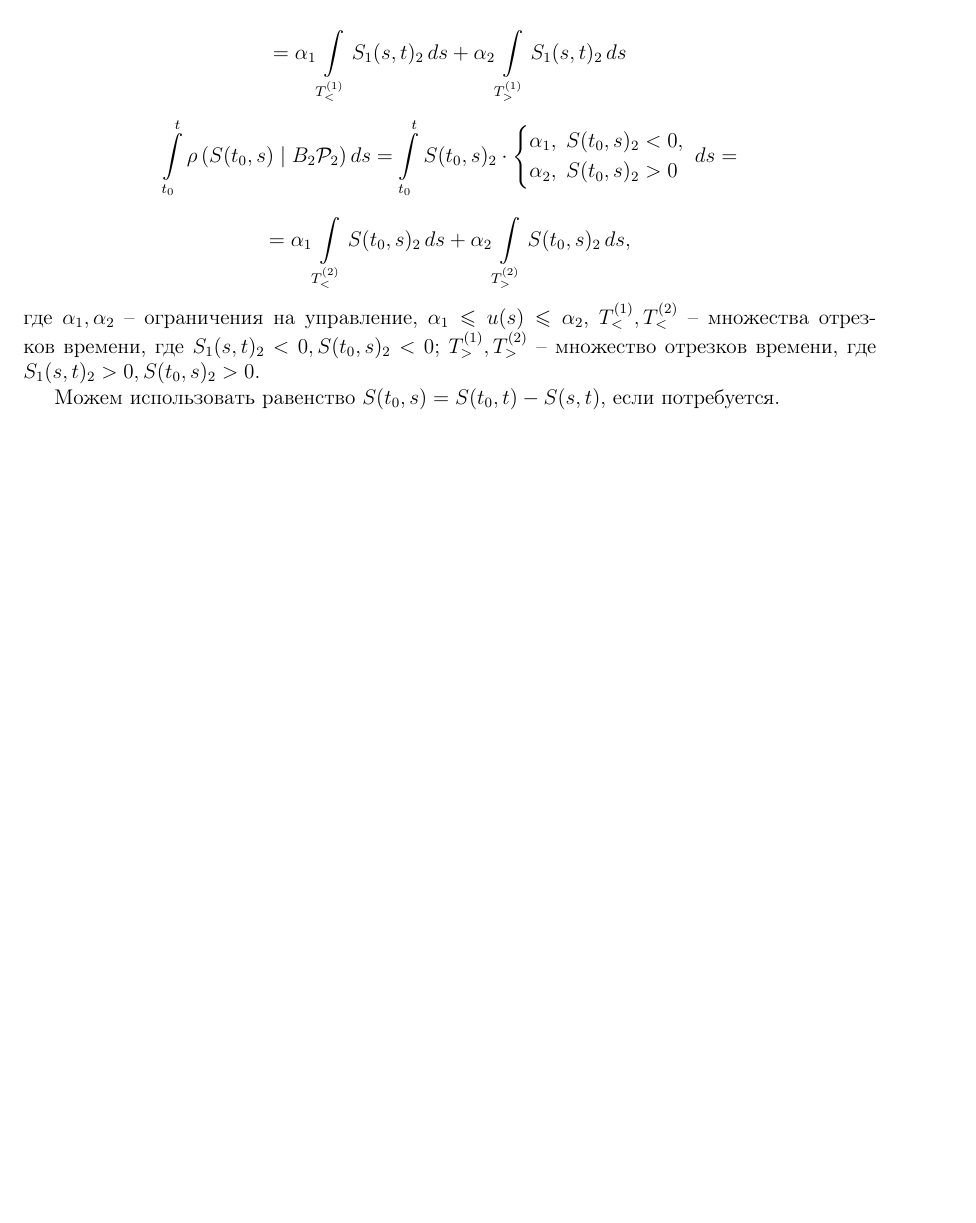
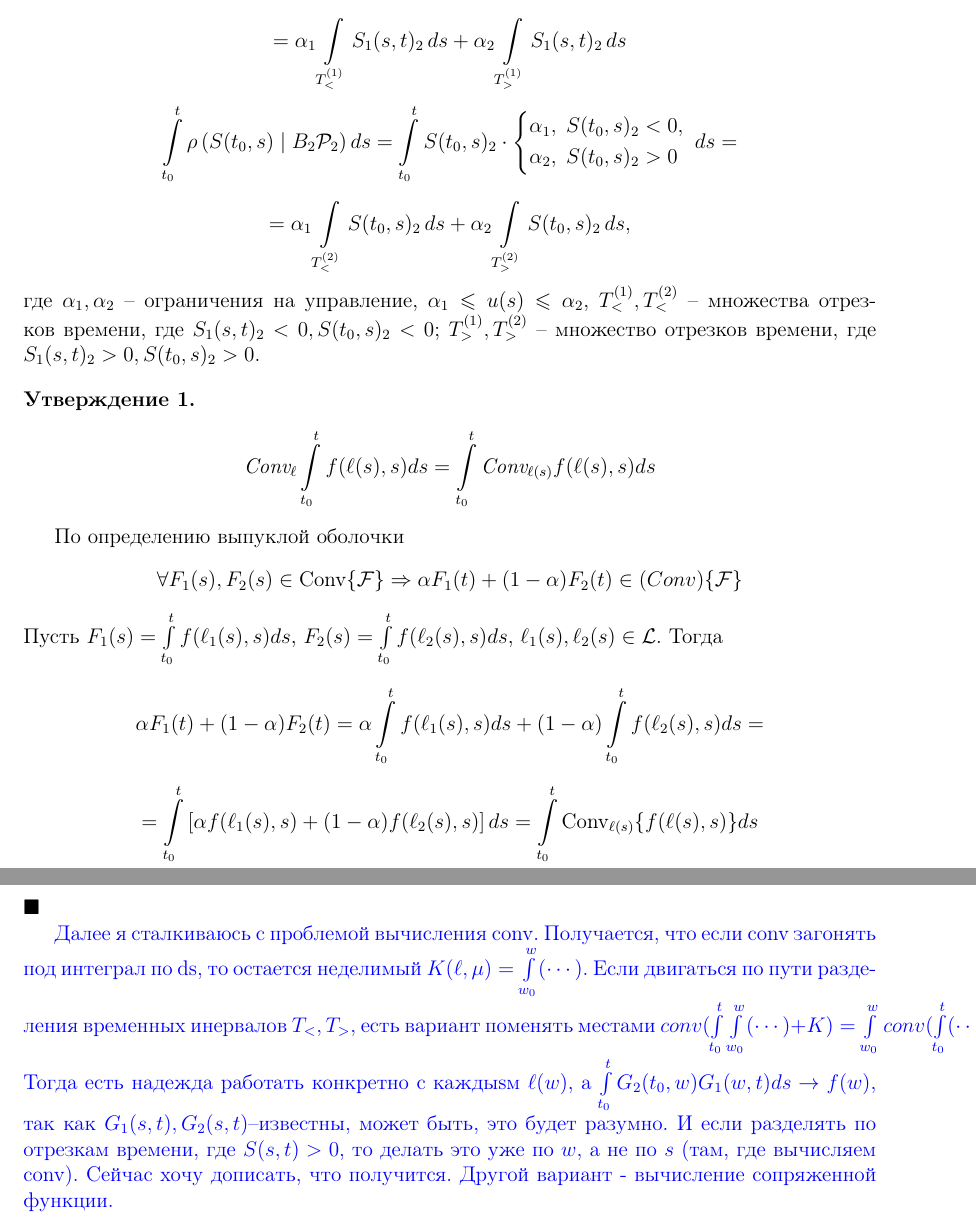
Before and after one commit to selivd/repos1, a LaTeX document (task2.tex, which reads prim2p.tex): part of page 6 of 6 before the commit and two parts of pages 6 and 7 of 7 after it, the two joined at a grey line, cut so that both start at the same text, the shorter picture padded with empty space. Compiled offline with pdfLaTeX; the source files are stored in an older character set and shown here as Unicode.

Commit message:
работа с интегралами под conv

```diff
--- a/prim2p.tex
+++ b/prim2p.tex
@@ -55,6 +55,25 @@
 где $\alpha_1,\alpha_2$ -- ограничения на управление, $\alpha_1\leqslant u(s)\leqslant \alpha_2$, $T^{(1)}_{<},T^{(2)}_{<}$ -- множества отрезков времени, где $S_1(s,t)_2<0, S(t_0,s)_2<0$; $T^{(1)}_{>},T^{(2)}_{>}$ -- множество отрезков времени, где
 $S_1(s,t)_2>0, S(t_0,s)_2>0$.
 
-Можем использовать равенство $S(t_0,s)=S(t_0,t)-S(s,t)$, если потребуется.
+\begin{propose}
+$$
+\mbox{Conv}_{\ell}\intd{t_0}{t} f(\ell(s),s)ds=\intd{t_0}{t} \mbox{Conv}_{\ell(s)} f(\ell(s),s) ds
+$$
+\end{propose}
 
-\cmnt{ }
+По определению выпуклой оболочки
+$$
+\forall F_1(s),F_2(s)\in \mbox{Conv}\{\mathcal{F}\} \Rightarrow \alpha F_1(t)+(1-\alpha)F_2(t)\in \mbox(Conv)\{\mathcal{F}\}
+$$
+Пусть $F_1(s)=\intd{t_0}{t}f(\ell_1(s),s)ds$,  $F_2(s)=\intd{t_0}{t}f(\ell_2(s),s)ds$, $\ell_1(s),\ell_2(s)\in \mathcal{L}$.
+Тогда
+$$
+\alpha F_1(t)+(1-\alpha)F_2(t)=\alpha\intd{t_0}{t}f(\ell_1(s),s)ds+(1-\alpha)\intd{t_0}{t}f(\ell_2(s),s)ds=
+$$
+$$
+=\intd{t_0}{t}\left[\alpha f(\ell_1(s),s)+(1-\alpha)f(\ell_2(s),s)\right]ds=\intd{t_0}{t}\mbox{Conv}_{\ell(s)}\{f(\ell(s),s)\}ds
+$$
+
+{\centering $\blacksquare$}
+
+\cmnt{Далее я сталкиваюсь с проблемой вычисления conv. Получается, что если conv загонять под интеграл по ds, то остается неделимый $K(\ell,\mu)=\intd{w_0}{w}(\cdots)$. Если двигаться по пути разделения временных инервалов $T_{<},T_{>}$, есть вариант поменять местами $conv ( \intd{t_0}{t}\intd{w_0}{w}(\cdots)+K) = \intd{w_0}{w}conv( \intd{t_0}{t}(\cdots)+\ldots )$. Тогда есть надежда работать конкретно с каждыsм $\ell(w)$, а $\intd{t_0}{t}G_2(t_0,w)G_1(w,t)ds\rightarrow f(w)$, так как $G_1(s,t),G_2(s,t)$--известны, может быть, это будет разумно.  И если разделять по отрезкам времени, где $S(s,t)>0$, то делать это уже по $w$, а не по $s$ (там, где вычисляем conv). Сейчас хочу дописать, что получится. Другой вариант - вычисление сопряженной функции.}
```
Also changed, not shown: primer.tex (+2 -2 lines), task2.pdf, 5 other files.
